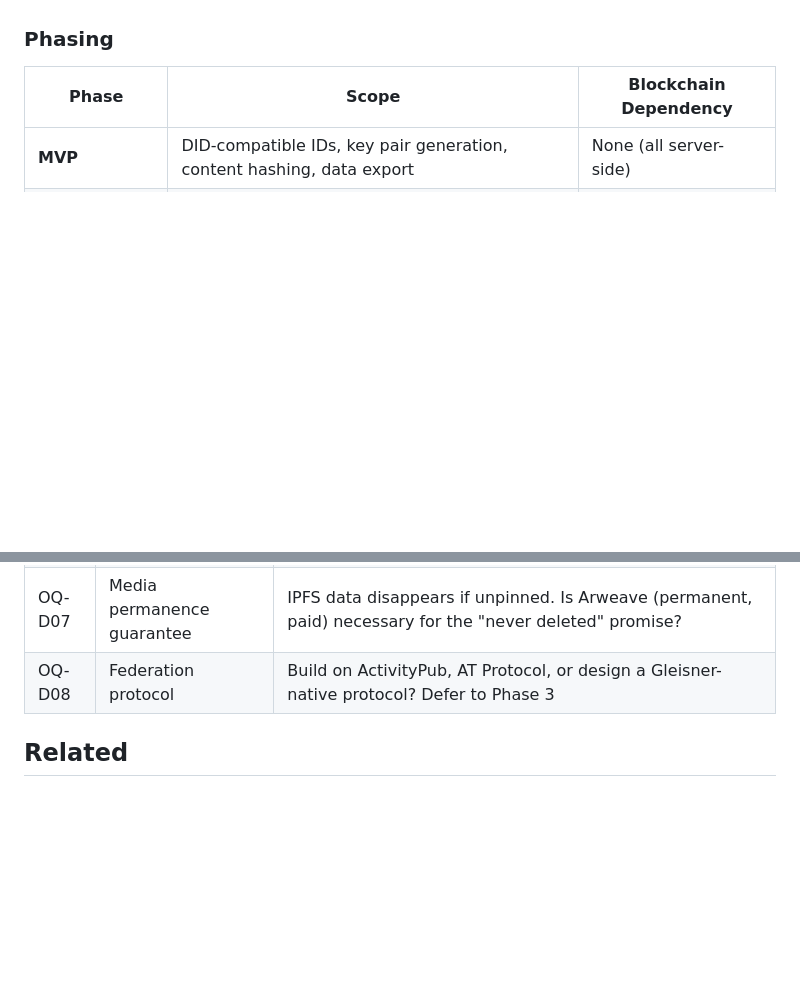
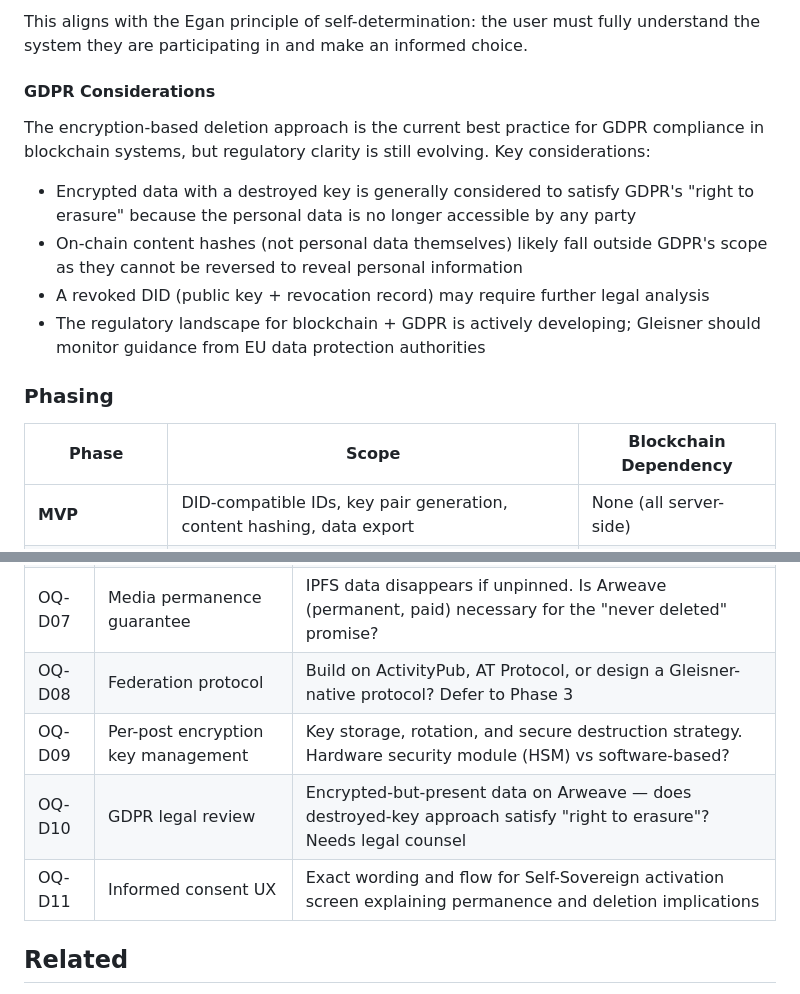
Before and after one commit to circularuins/gleisner, a Markdown page: docs/decisions/014-decentralization-roadmap.md, 2 parts joined by grey strips. Drawn GitHub-style; blank space fills up the shorter version.

```diff
--- a/docs/decisions/014-decentralization-roadmap.md
+++ b/docs/decisions/014-decentralization-roadmap.md
@@ -134,3 +191,14 @@ The Self-Sovereign upgrade aligns with the open-core model (ADR 005): it is a va
+This aligns with the Egan principle of self-determination: the user must fully understand the system they are participating in and make an informed choice.
+
+#### GDPR Considerations
+
+The encryption-based deletion approach is the current best practice for GDPR compliance in blockchain systems, but regulatory clarity is still evolving. Key considerations:
+
+- Encrypted data with a destroyed key is generally considered to satisfy GDPR's "right to erasure" because the personal data is no longer accessible by any party
+- On-chain content hashes (not personal data themselves) likely fall outside GDPR's scope as they cannot be reversed to reveal personal information
+- A revoked DID (public key + revocation record) may require further legal analysis
+- The regulatory landscape for blockchain + GDPR is actively developing; Gleisner should monitor guidance from EU data protection authorities
+
 ### Phasing
 
 | Phase | Scope | Blockchain Dependency |
@@ -186,6 +254,9 @@ At 10,000 users on an L2 chain, DID registration costs approximately ¥10,000–
 | OQ-D06 | Key custody and recovery | Recovery phrase (BIP-39) vs encrypted key file vs social recovery? UX implications differ greatly |
 | OQ-D07 | Media permanence guarantee | IPFS data disappears if unpinned. Is Arweave (permanent, paid) necessary for the "never deleted" promise? |
 | OQ-D08 | Federation protocol | Build on ActivityPub, AT Protocol, or design a Gleisner-native protocol? Defer to Phase 3 |
+| OQ-D09 | Per-post encryption key management | Key storage, rotation, and secure destruction strategy. Hardware security module (HSM) vs software-based? |
+| OQ-D10 | GDPR legal review | Encrypted-but-present data on Arweave — does destroyed-key approach satisfy "right to erasure"? Needs legal counsel |
+| OQ-D11 | Informed consent UX | Exact wording and flow for Self-Sovereign activation screen explaining permanence and deletion implications |
 
 ## Related
 
```
Also changed, not shown: other parts of docs/decisions/014-decentralization-roadmap.md (+57 -0 lines).
